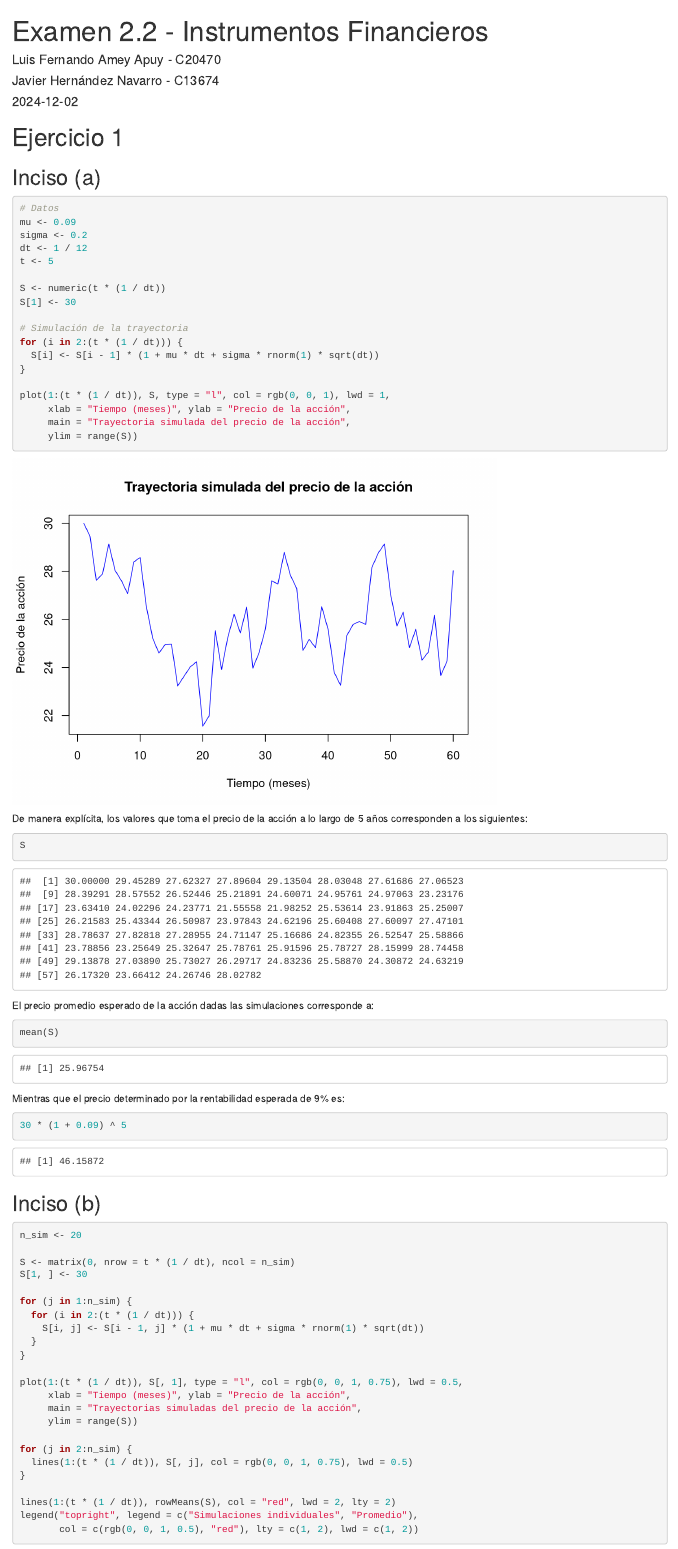
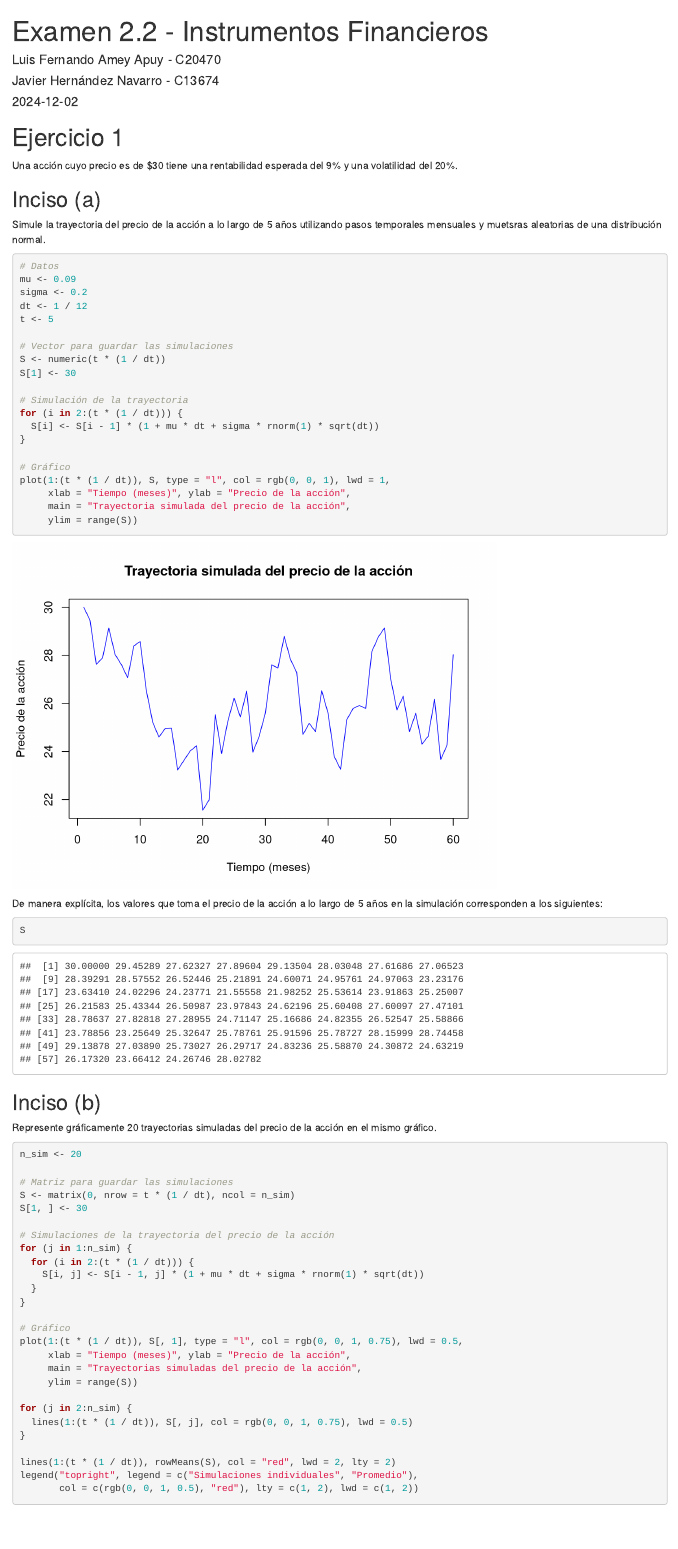
Before and after one commit to bluke7ide/IIExamen_Instrumentos, an R Markdown document (ejercicio1.Rmd): the page in a window 1100 px wide, from its top. Rendered offline with R 4.5, knitr and Pandoc, with nearby package versions; drawn as R Markdown's standard HTML page in place of the format the file asks for; code that draws random numbers runs with fixed seeds of ours.

Commit message:
feat: cambios finales

````diff
--- a/ejercicio1.Rmd
+++ b/ejercicio1.Rmd
@@ -12,7 +12,11 @@ output:
 
 # Ejercicio 1
 
+Una acción cuyo precio es de $30 tiene una rentabilidad esperada del 9\% y una volatilidad del 20\%.
+
 ## Inciso (a)
+
+Simule la trayectoria del precio de la acción a lo largo de 5 años utilizando pasos temporales mensuales y muetsras aleatorias de una distribución normal.
 
 ```{r}
 # Datos
@@ -21,6 +25,7 @@ sigma <- 0.2
 dt <- 1 / 12
 t <- 5
 
+# Vector para guardar las simulaciones
 S <- numeric(t * (1 / dt))
 S[1] <- 30
 
@@ -29,44 +34,38 @@ for (i in 2:(t * (1 / dt))) {
   S[i] <- S[i - 1] * (1 + mu * dt + sigma * rnorm(1) * sqrt(dt))
 }
 
+# Gráfico
 plot(1:(t * (1 / dt)), S, type = "l", col = rgb(0, 0, 1), lwd = 1,
      xlab = "Tiempo (meses)", ylab = "Precio de la acción",
      main = "Trayectoria simulada del precio de la acción",
      ylim = range(S))
 ```
 
-De manera explícita, los valores que toma el precio de la acción a lo largo de 5 años corresponden a los siguientes:
+De manera explícita, los valores que toma el precio de la acción a lo largo de 5 años en la simulación corresponden a los siguientes:
 
 ```{r}
 S
 ```
 
-El precio promedio esperado de la acción dadas las simulaciones corresponde a:
+## Inciso (b)
 
-```{r}
-mean(S)
-```
-
-Mientras que el precio determinado por la rentabilidad esperada de 9\% es:
-
-```{r}
-30 * (1 + 0.09) ^ 5
-```
-
-## Inciso (b)
+Represente gráficamente 20 trayectorias simuladas del precio de la acción en el mismo gráfico.
 
 ```{r}
 n_sim <- 20
 
+# Matriz para guardar las simulaciones
 S <- matrix(0, nrow = t * (1 / dt), ncol = n_sim)
 S[1, ] <- 30
 
+# Simulaciones de la trayectoria del precio de la acción
 for (j in 1:n_sim) {
   for (i in 2:(t * (1 / dt))) {
     S[i, j] <- S[i - 1, j] * (1 + mu * dt + sigma * rnorm(1) * sqrt(dt))
   }
 }
 
+# Gráfico
 plot(1:(t * (1 / dt)), S[, 1], type = "l", col = rgb(0, 0, 1, 0.75), lwd = 0.5,
      xlab = "Tiempo (meses)", ylab = "Precio de la acción",
      main = "Trayectorias simuladas del precio de la acción",
````
Also changed, not shown: ejercicio1.Rmd (15 more changed lines).
